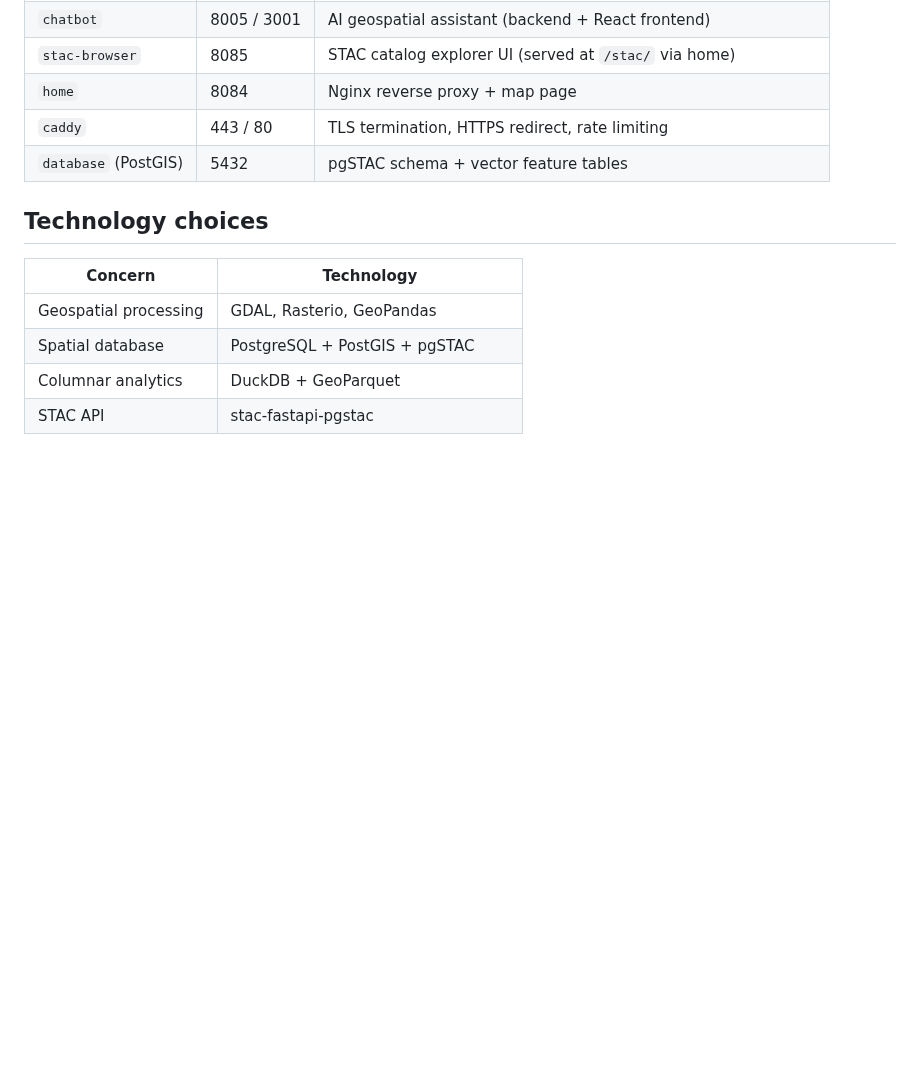
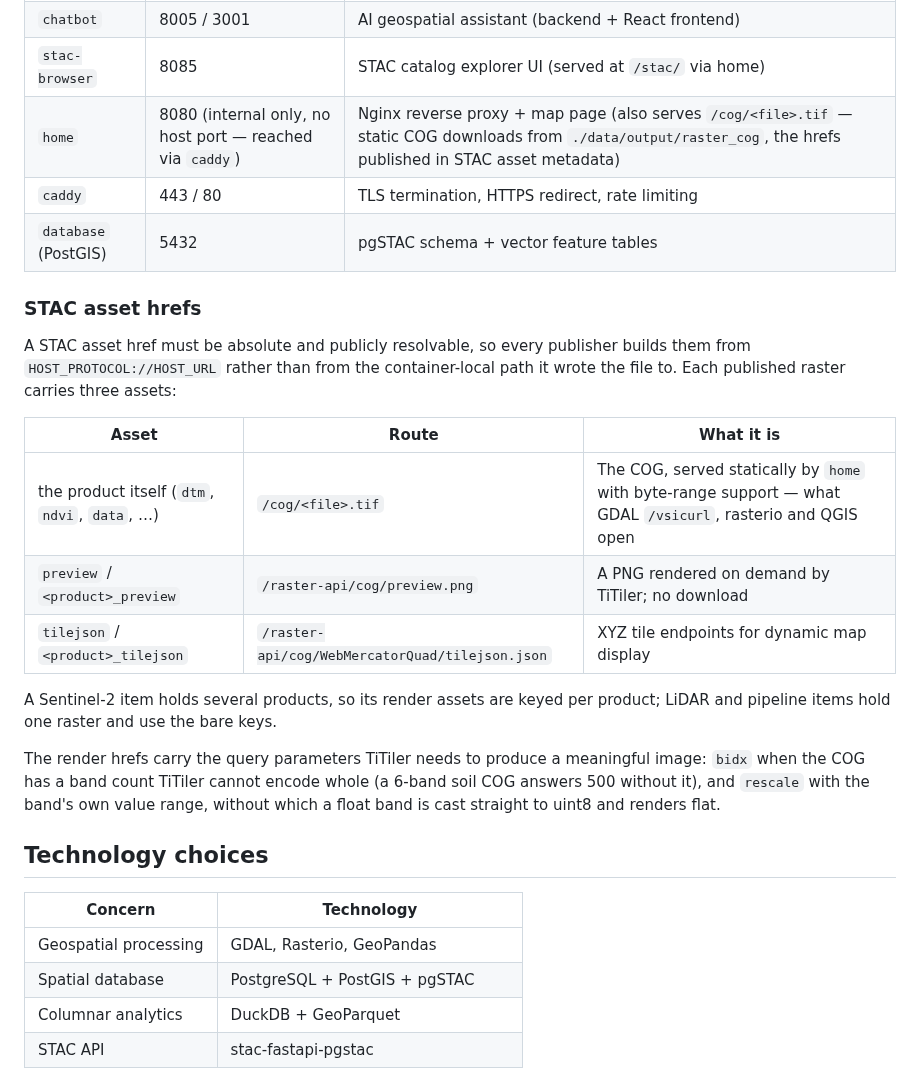
Before and after one commit to jeremie-durand/Agri-SDSS, a Markdown page: docs/ARCHITECTURE.md, the part around one of its changes. Rendered like a GitHub page; blank space fills up the shorter version.

Commit message:
docs: update architecture documentation to clarify home service details and STAC asset hrefs

```diff
--- a/docs/ARCHITECTURE.md
+++ b/docs/ARCHITECTURE.md
@@ -50,9 +50,30 @@ flowchart LR
 | `process-api` | 5000 | OGC Processes — climate, satellite, LiDAR (PyGeoAPI + OpenEO) |
 | `chatbot` | 8005 / 3001 | AI geospatial assistant (backend + React frontend) |
 | `stac-browser` | 8085 | STAC catalog explorer UI (served at `/stac/` via home) |
-| `home` | 8084 | Nginx reverse proxy + map page |
+| `home` | 8080 (internal only, no host port — reached via `caddy`) | Nginx reverse proxy + map page (also serves `/cog/<file>.tif` — static COG downloads from `./data/output/raster_cog`, the hrefs published in STAC asset metadata) |
 | `caddy` | 443 / 80 | TLS termination, HTTPS redirect, rate limiting |
 | `database` (PostGIS) | 5432 | pgSTAC schema + vector feature tables |
+
+### STAC asset hrefs
+
+A STAC asset href must be absolute and publicly resolvable, so every publisher
+builds them from `HOST_PROTOCOL://HOST_URL` rather than from the container-local
+path it wrote the file to. Each published raster carries three assets:
+
+| Asset | Route | What it is |
+| --- | --- | --- |
+| the product itself (`dtm`, `ndvi`, `data`, …) | `/cog/<file>.tif` | The COG, served statically by `home` with byte-range support — what GDAL `/vsicurl`, rasterio and QGIS open |
+| `preview` / `<product>_preview` | `/raster-api/cog/preview.png` | A PNG rendered on demand by TiTiler; no download |
+| `tilejson` / `<product>_tilejson` | `/raster-api/cog/WebMercatorQuad/tilejson.json` | XYZ tile endpoints for dynamic map display |
+
+A Sentinel-2 item holds several products, so its render assets are keyed per
+product; LiDAR and pipeline items hold one raster and use the bare keys.
+
+The render hrefs carry the query parameters TiTiler needs to produce a
+meaningful image: `bidx` when the COG has a band count TiTiler cannot encode
+whole (a 6-band soil COG answers 500 without it), and `rescale` with the band's
+own value range, without which a float band is cast straight to uint8 and
+renders flat.
 
 ## Technology choices
 
```
Also changed, not shown: other parts of docs/ARCHITECTURE.md (+1 -1 lines).
